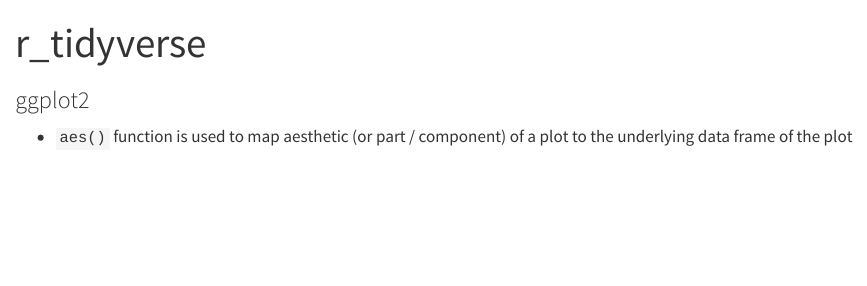
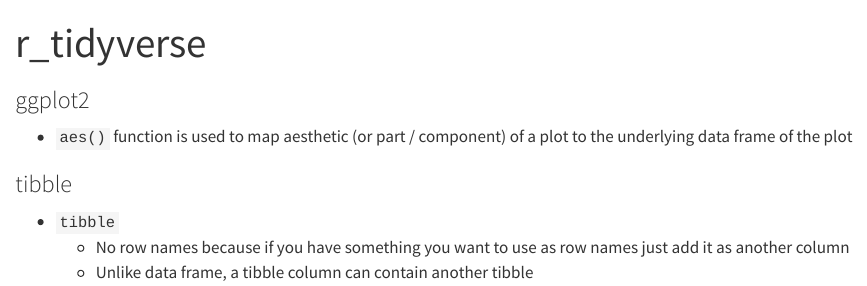
Before and after one commit to liezeltamon/data-science-kit, a Quarto document (r_tidyverse.qmd): the page in a window 1100 px wide, from its top. Rendered offline with R 4.5, knitr and Pandoc in place of Quarto, with nearby package versions.

Commit message:
Add tibble

```diff
--- a/r_tidyverse.qmd
+++ b/r_tidyverse.qmd
@@ -6,3 +6,10 @@
 ### ggplot2
 
 - `aes()` function is used to map aesthetic (or part / component) of a plot to the underlying data frame of the plot
+
+
+### tibble
+
+- `tibble`
+  + No row names because if you have something you want to use as row names just add it as another column
+  + Unlike data frame, a tibble column can contain another tibble
```
